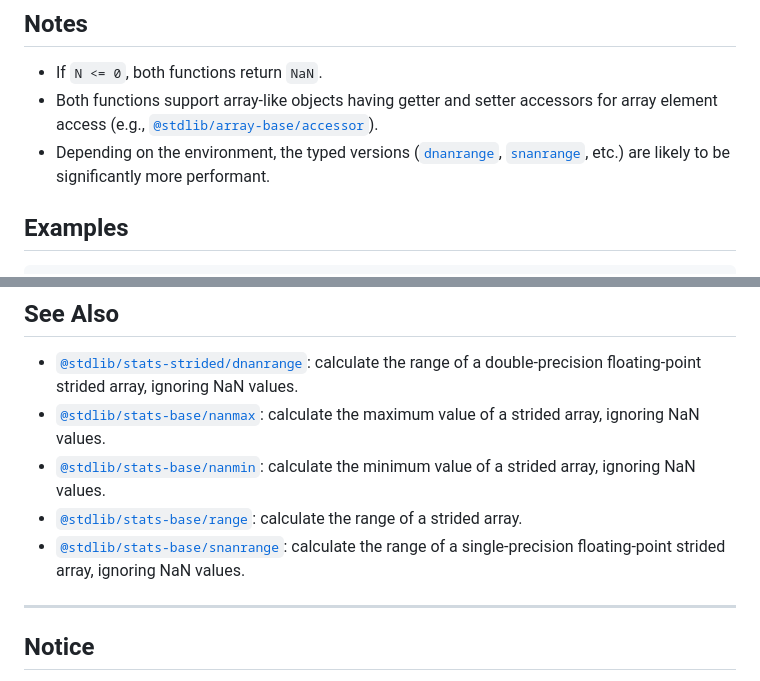
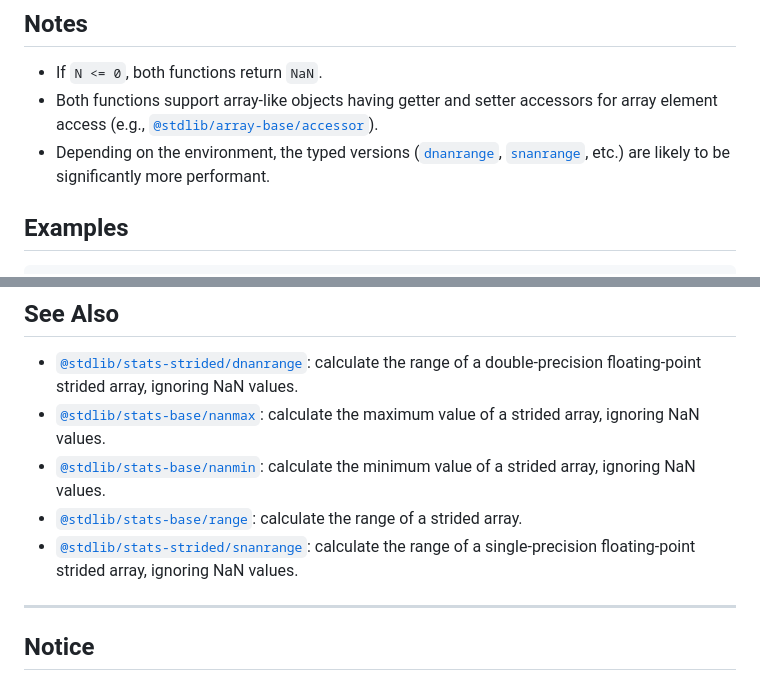
Before and after one commit to stdlib-js/stats-base-nanrange, a Markdown page: README.md, 2 parts joined by grey strips. Rendered like a GitHub page.

```diff
--- a/README.md
+++ b/README.md
@@ -147,7 +147,7 @@ var v = nanrange.ndarray( 5, x, 2, 1 );
 
 -   If `N <= 0`, both functions return `NaN`.
 -   Both functions support array-like objects having getter and setter accessors for array element access (e.g., [`@stdlib/array-base/accessor`][@stdlib/array/base/accessor]).
--   Depending on the environment, the typed versions ([`dnanrange`][@stdlib/stats/strided/dnanrange], [`snanrange`][@stdlib/stats/base/snanrange], etc.) are likely to be significantly more performant.
+-   Depending on the environment, the typed versions ([`dnanrange`][@stdlib/stats/strided/dnanrange], [`snanrange`][@stdlib/stats/strided/snanrange], etc.) are likely to be significantly more performant.
 
 </section>
 
@@ -195,7 +195,7 @@ console.log( v );
 -   <span class="package-name">[`@stdlib/stats-base/nanmax`][@stdlib/stats/base/nanmax]</span><span class="delimiter">: </span><span class="description">calculate the maximum value of a strided array, ignoring NaN values.</span>
 -   <span class="package-name">[`@stdlib/stats-base/nanmin`][@stdlib/stats/base/nanmin]</span><span class="delimiter">: </span><span class="description">calculate the minimum value of a strided array, ignoring NaN values.</span>
 -   <span class="package-name">[`@stdlib/stats-base/range`][@stdlib/stats/base/range]</span><span class="delimiter">: </span><span class="description">calculate the range of a strided array.</span>
--   <span class="package-name">[`@stdlib/stats-base/snanrange`][@stdlib/stats/base/snanrange]</span><span class="delimiter">: </span><span class="description">calculate the range of a single-precision floating-point strided array, ignoring NaN values.</span>
+-   <span class="package-name">[`@stdlib/stats-strided/snanrange`][@stdlib/stats/strided/snanrange]</span><span class="delimiter">: </span><span class="description">calculate the range of a single-precision floating-point strided array, ignoring NaN values.</span>
 
 </section>
 
```
Also changed, not shown: other parts of README.md (+1 -1 lines), CHANGELOG.md (+2 -1 lines).
